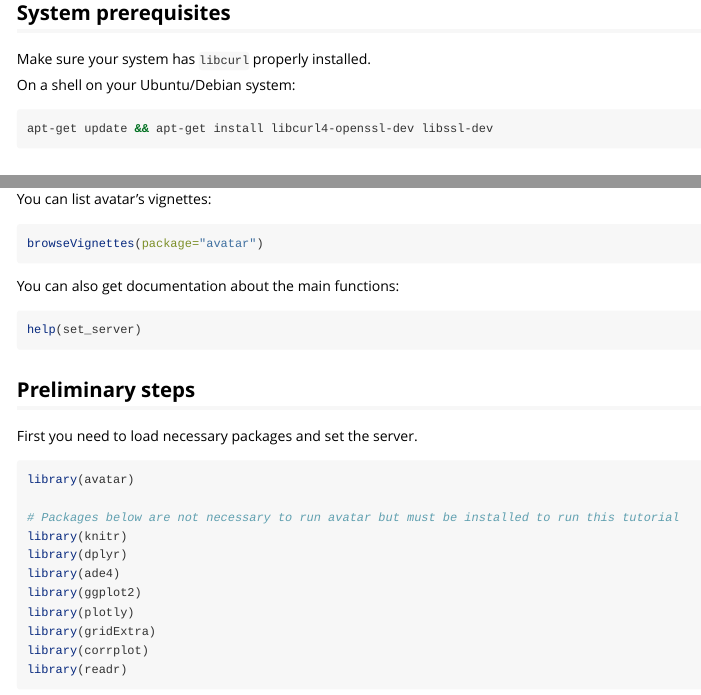
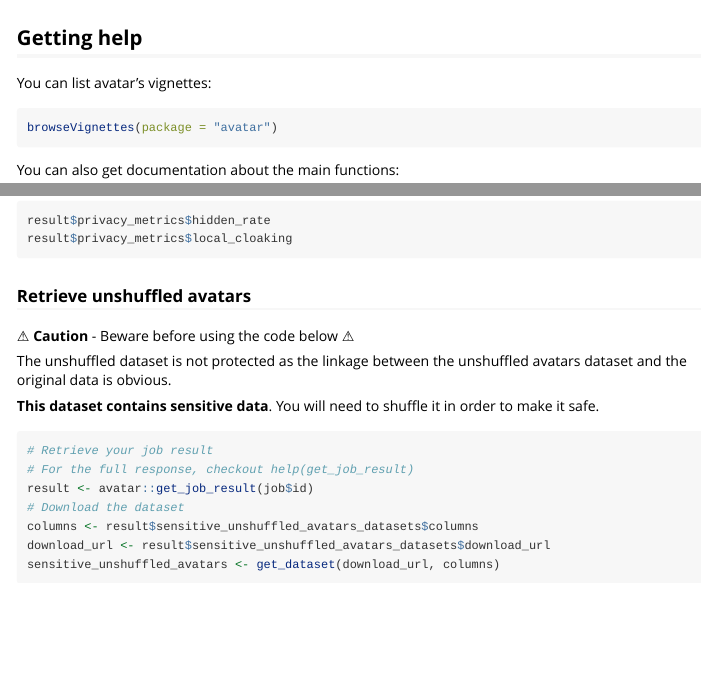
Before and after one commit to octopize/avatar-r, an R Markdown document (vignettes/tutorial.Rmd): the page in a window 1100 px wide, from 140 px down before the commit and from 910 px down after it, and a second part further down, joined at a grey line. Rendered offline with R 4.5, knitr and Pandoc, with nearby package versions; long lines of code are wrapped.

Commit message:
feat: add unshuffled avatars + doc (#9)
* feat: add unshuffled avatars + doc
* fix: remove get_unshuffled_dataset and add get_dataset
* docs: move tutorial in repo r
* style: use get_dataset in get_avatars
* fix: remove job_id in get_dataset
* fix(r): add missing dependency (readr) and linting code to make it cleaner.
Co-authored-by: Tom Crasset <25140344+tcrasset@users.noreply.github.com>
Co-authored-by: Yoann Katchourine <810667+ykatchou@users.noreply.github.com>

````diff
--- a/vignettes/tutorial.Rmd
+++ b/vignettes/tutorial.Rmd
@@ -205,3 +205,22 @@ You can retrieve the privacy and utility metrics from the result object (see our
 result$privacy_metrics$hidden_rate
 result$privacy_metrics$local_cloaking
 ```
+
+
+### Retrieve unshuffled avatars
+
+⚠ **Caution** - Beware before using the code below ⚠
+
+The unshuffled dataset is not protected as the linkage between the unshuffled avatars dataset and the original data is obvious.
+
+**This dataset contains sensitive data**. You will need to shuffle it in order to make it safe.
+
+```r
+# Retrieve your job result
+# For the full response, checkout help(get_job_result)
+result <- avatar::get_job_result(job$id)
+# Download the dataset
+columns <- result$sensitive_unshuffled_avatars_datasets$columns
+download_url <- result$sensitive_unshuffled_avatars_datasets$download_url
+sensitive_unshuffled_avatars <- get_dataset(download_url, columns)
+```
````
Also changed, not shown: R/functions.R (+36 -13 lines), vignettes/tutorial.Rmd (14 more changed lines), 4 other files.
